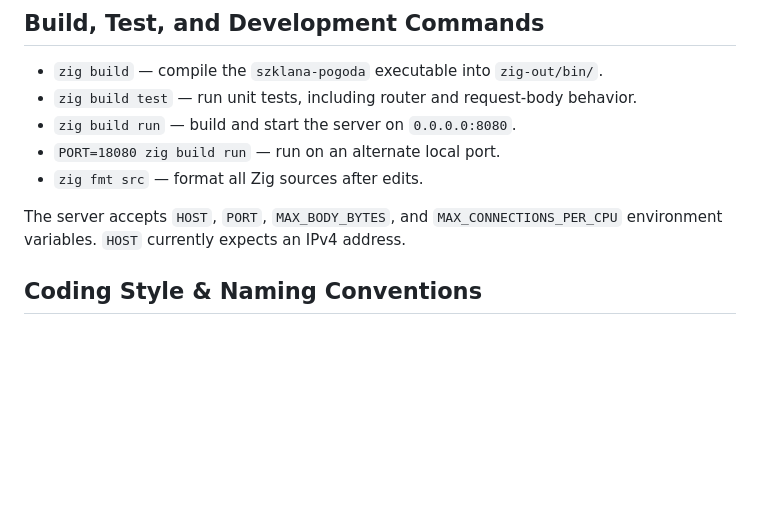
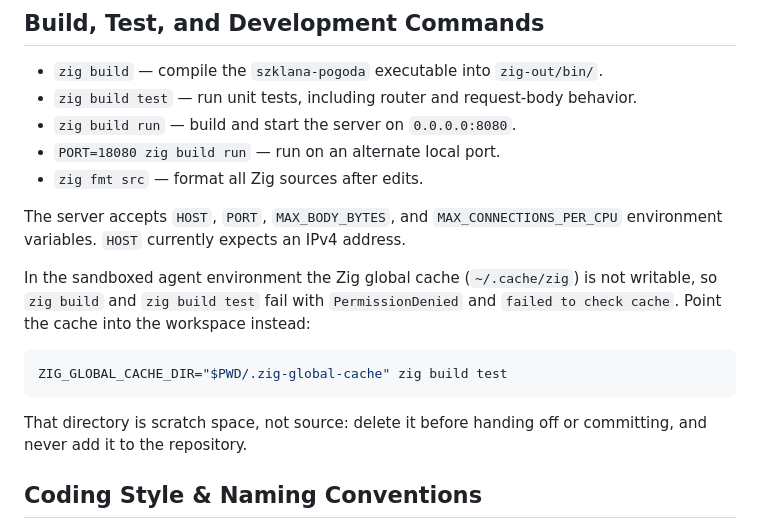
Before and after one commit to jpalczewski/szklana.pogoda, a Markdown page: AGENTS.md, the part around the change. GitHub-like rendering; blank space fills up the shorter version.

Commit message:
docs(agents): note the sandboxed Zig cache workaround
The global cache in ~/.cache/zig is not writable in the sandboxed agent environment, so build and test fail with PermissionDenied; document ZIG_GLOBAL_CACHE_DIR as the workspace-local alternative.

````diff
--- a/AGENTS.md
+++ b/AGENTS.md
@@ -23,6 +23,14 @@ Every source file is listed in the `modules` tuple in `src/main.zig`. Add a new
 - `zig fmt src` — format all Zig sources after edits.
 
 The server accepts `HOST`, `PORT`, `MAX_BODY_BYTES`, and `MAX_CONNECTIONS_PER_CPU` environment variables. `HOST` currently expects an IPv4 address.
+
+In the sandboxed agent environment the Zig global cache (`~/.cache/zig`) is not writable, so `zig build` and `zig build test` fail with `PermissionDenied` and `failed to check cache`. Point the cache into the workspace instead:
+
+```sh
+ZIG_GLOBAL_CACHE_DIR="$PWD/.zig-global-cache" zig build test
+```
+
+That directory is scratch space, not source: delete it before handing off or committing, and never add it to the repository.
 
 ## Coding Style & Naming Conventions
 
````
